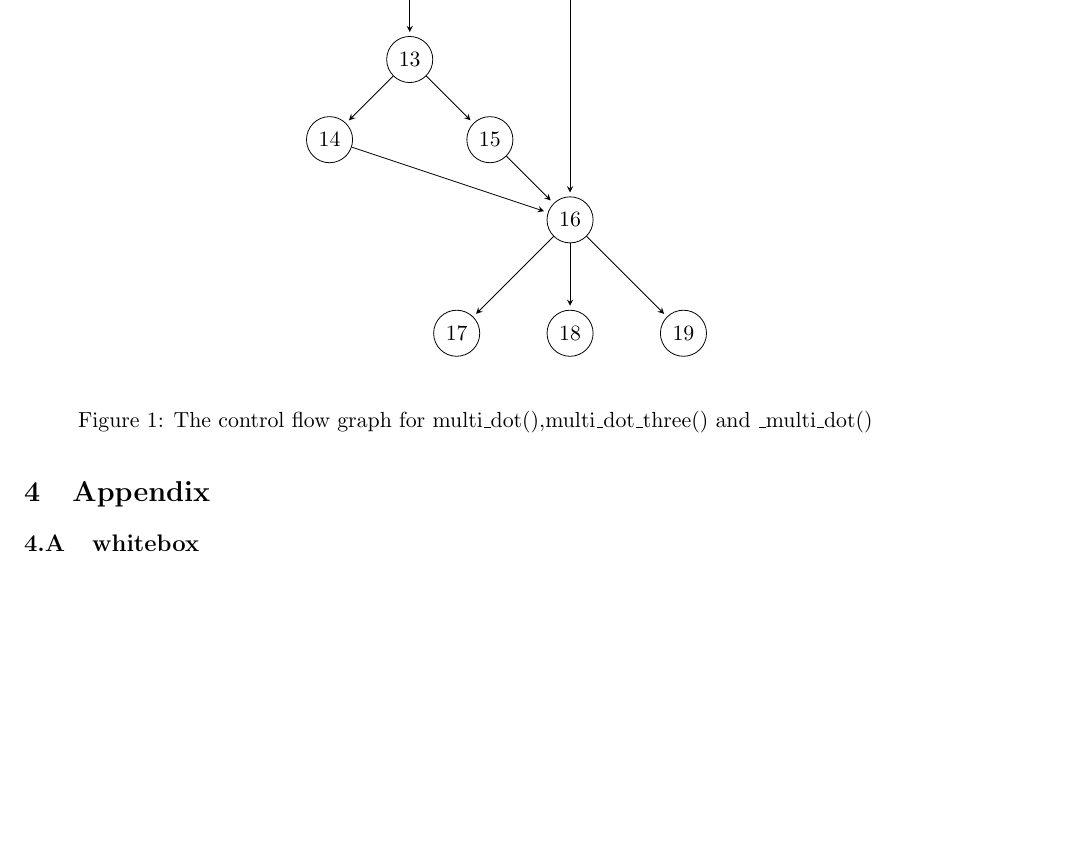
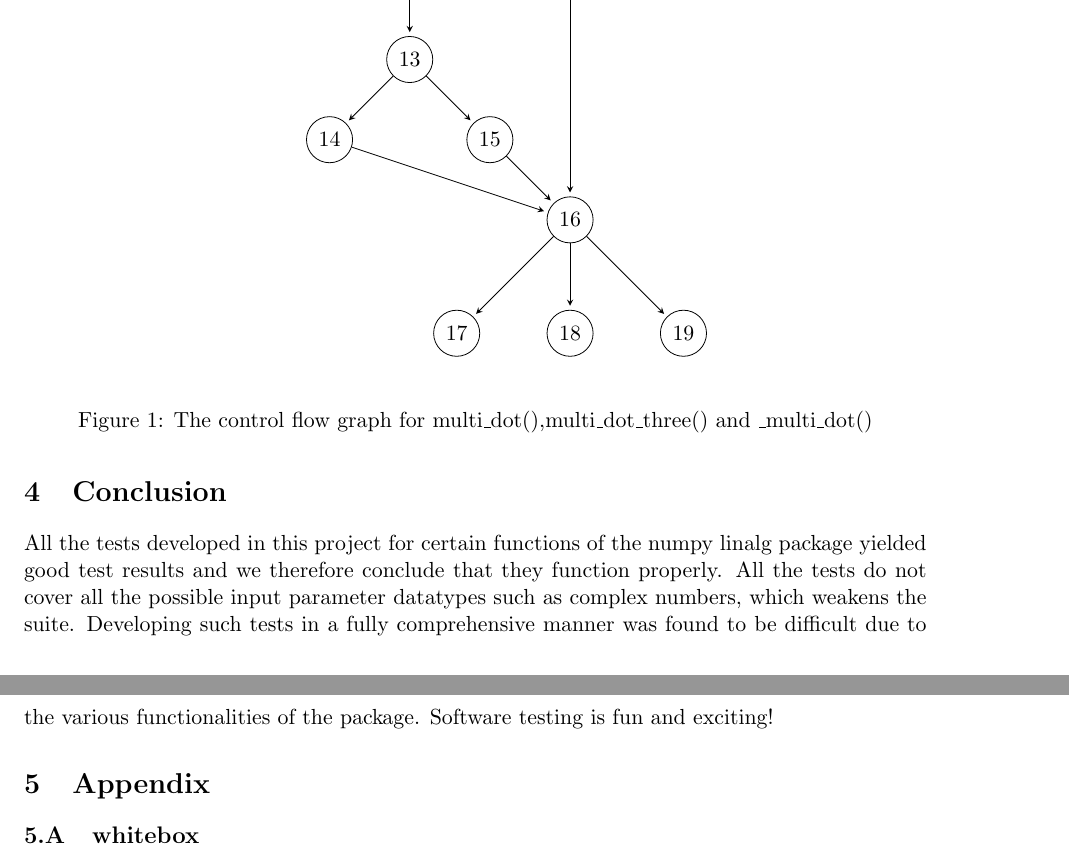
Before and after one commit to lavapuppet/STpythontest, a LaTeX document (Diary/testdiary.tex): part of page 13 of 25 before the commit and two parts of pages 13 and 14 of 25 after it, the two joined at a grey line, cut so that both start at the same text, the shorter picture padded with empty space. The pictures show the PDF file Diary/testdiary.pdf that the author committed with the source.

Commit message:
blaBLA B

```diff
--- a/Diary/testdiary.tex
+++ b/Diary/testdiary.tex
@@ -382,6 +382,9 @@ A separate testclass was created to test linalg functions with various datatypes
 \input{wbtex.tex}
 \input{usefullatex.tex}
 
+\section{Conclusion}
+All the tests developed in this project for certain functions of the numpy linalg package yielded good test results and we therefore conclude that they function properly. All the tests do not cover all the possible input parameter datatypes such as complex numbers, which weakens the suite. Developing such tests in a fully comprehensive manner was found to be difficult due to the various functionalities of the package. Software testing is fun and exciting!
+
 \section{Appendix}
 
 \subsection{whitebox}
```
Also changed, not shown: Diary/testdiary.pdf.
